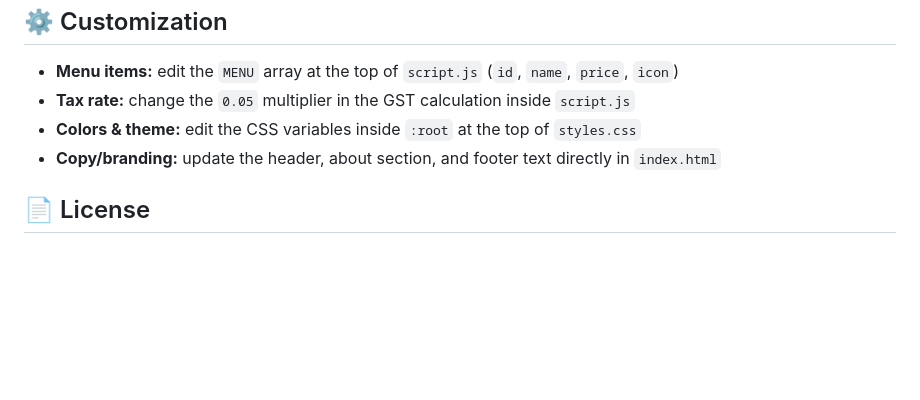
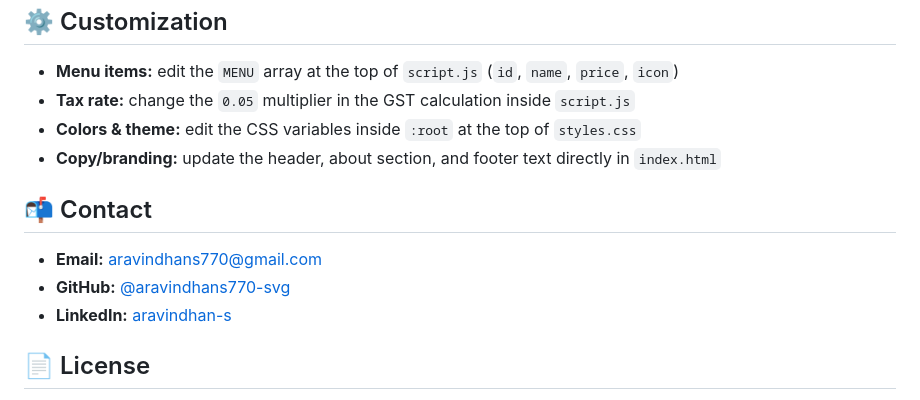
Before and after one commit to aravindhans770-svg/online-food-order-system, a Markdown page: README.md, the part around the change. Drawn GitHub-style; blank space fills up the shorter version.

```diff
--- a/README.md
+++ b/README.md
@@ -86,6 +86,12 @@ This is a static site, so it can be deployed anywhere for free:
 - **Colors & theme:** edit the CSS variables inside `:root` at the top of `styles.css`
 - **Copy/branding:** update the header, about section, and footer text directly in `index.html`
 
+## 📬 Contact
+
+- **Email:** [aravindhans770@gmail.com](mailto:aravindhans770@gmail.com)
+- **GitHub:** [@aravindhans770-svg](https://github.com/aravindhans770-svg)
+- **LinkedIn:** [aravindhan-s](https://www.linkedin.com/in/aravindhan-s-646196387)
+
 ## 📄 License
 
 This project is open source. Feel free to fork it and adapt it for your own restaurant, cloud kitchen, or ordering demo.
```
